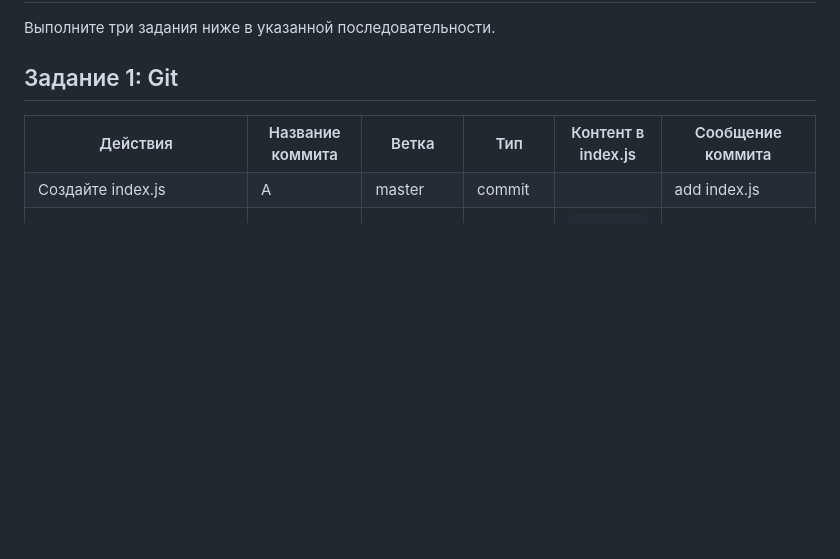
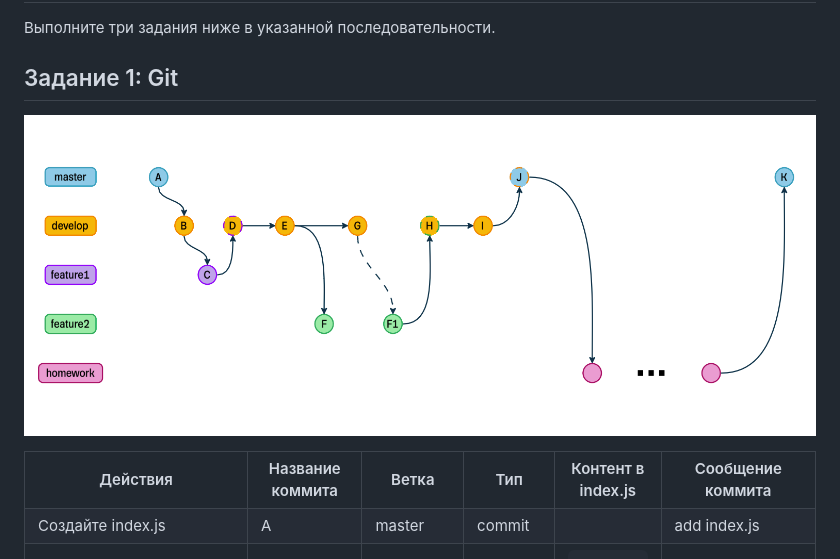
Before and after one commit to dsawfer/GitHomeworkDev, a Markdown page: README.md, the part around the change. Rendered like a GitHub page; pictures changed too: assets/git.png (added); blank space fills up the shorter version.

Commit message:
Added image

```diff
--- a/README.md
+++ b/README.md
@@ -3,6 +3,8 @@
 Выполните три задания ниже в указанной последовательности.
 
 ## Задание 1: Git
+
+![git.png](assets/git.png)
 
 <table>
   <tr>
```
